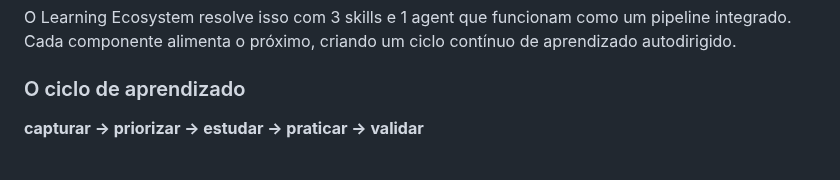
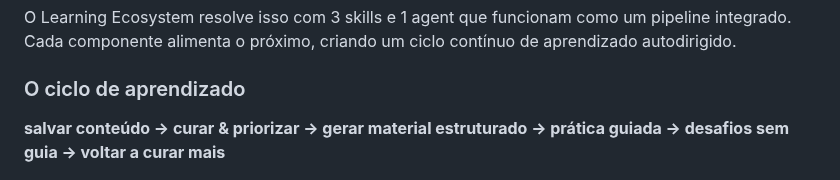
Before and after one commit to brunokktro/KIRO, a Markdown page: README.md, the part around the change. GitHub-like rendering.

Commit message:
fix(readme): fix cycle rendering, clarify 3 skills + 1 agent

```diff
--- a/README.md
+++ b/README.md
@@ -248,7 +248,7 @@ O Learning Ecosystem resolve isso com 3 skills e 1 agent que funcionam como um p
 
 ### O ciclo de aprendizado
 
-**capturar → priorizar → estudar → praticar → validar**
+**salvar conteúdo → curar & priorizar → gerar material estruturado → prática guiada → desafios sem guia → voltar a curar mais**
 
 ![Learning Ecosystem](docs/learning-ecosystem.png)
 
```
